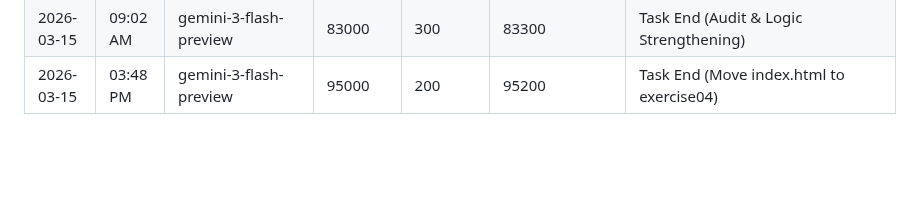
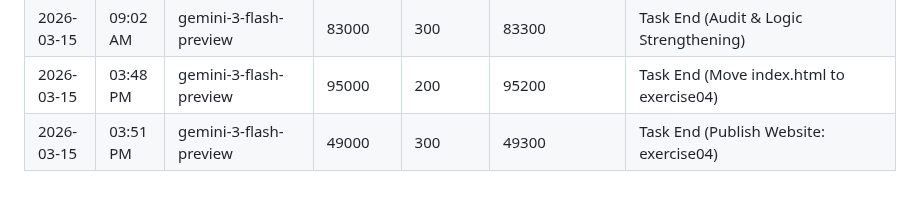
Before and after one commit to tjjh105-sudo/rino-token-dashboard, a Markdown page: token_usage_log.md, the part around the change. Rendered like a GitHub page; blank space fills up the shorter version.

Commit message:
log: token usage (task end)

```diff
--- a/token_usage_log.md
+++ b/token_usage_log.md
@@ -185,3 +185,4 @@
 | 2026-03-15 | 05:30 AM | gemini-3-flash-preview | 27000 | 206 | 27206 | Cron Job (Daily Backup) - Recovery |
 | 2026-03-15 | 09:02 AM | gemini-3-flash-preview | 83000 | 300 | 83300 | Task End (Audit & Logic Strengthening) |
 | 2026-03-15 | 03:48 PM | gemini-3-flash-preview | 95000 | 200 | 95200 | Task End (Move index.html to exercise04) |
+| 2026-03-15 | 03:51 PM | gemini-3-flash-preview | 49000 | 300 | 49300 | Task End (Publish Website: exercise04) |
```
